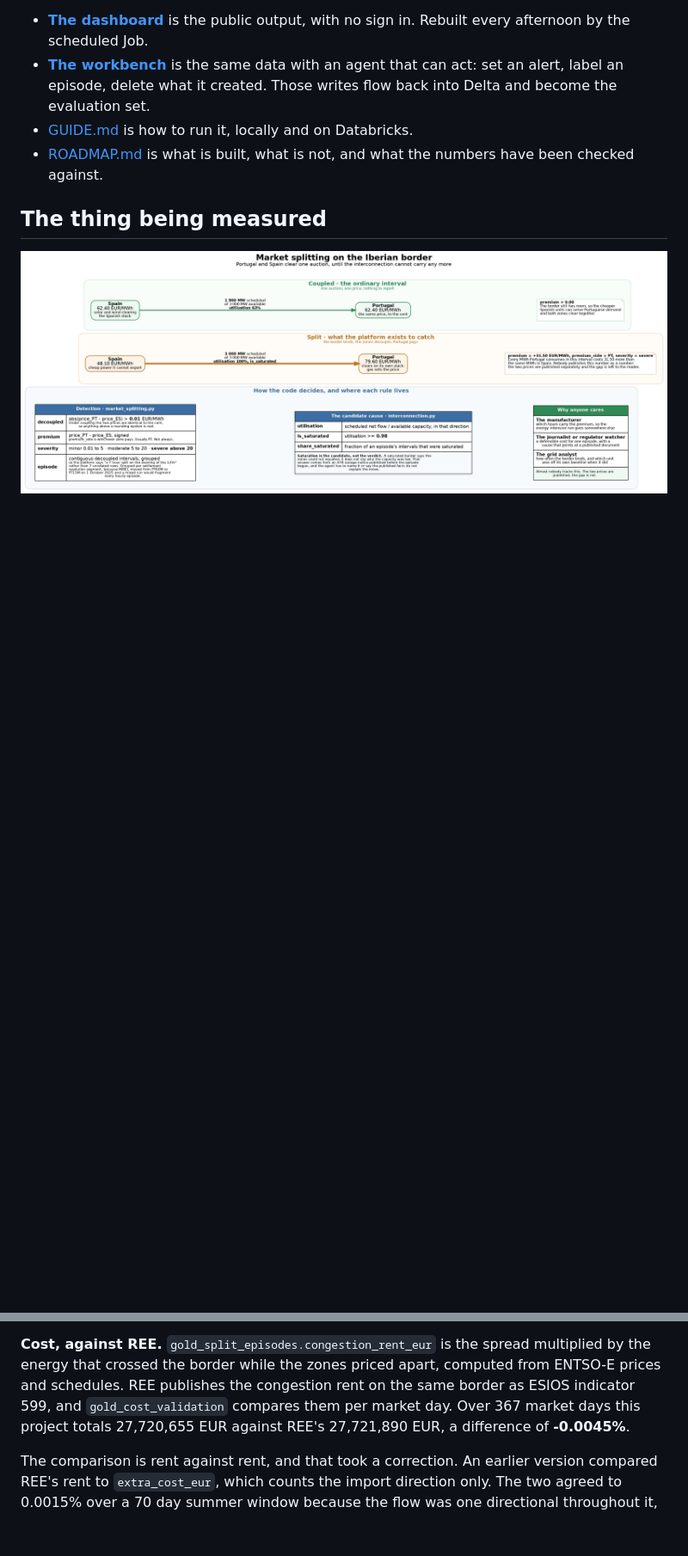
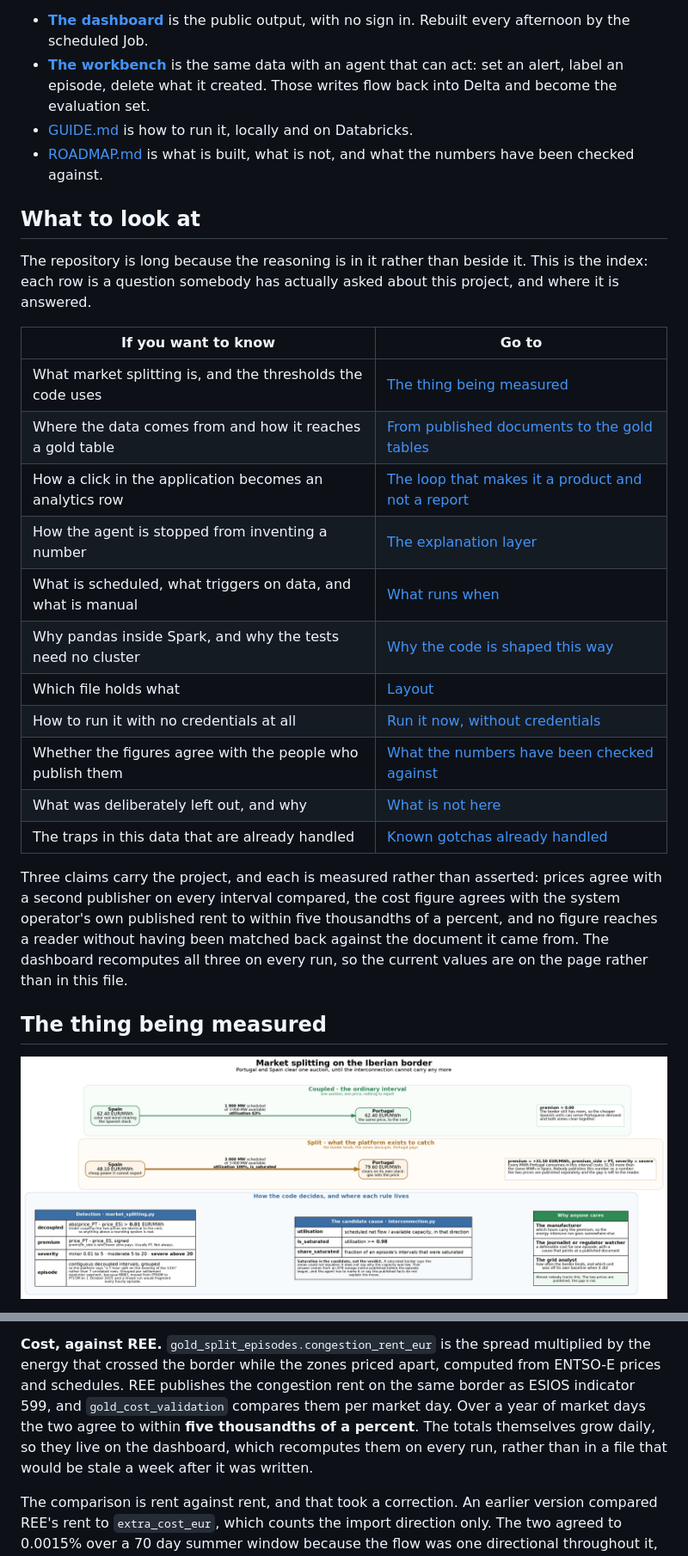
Before and after one commit to doriel/iberian-energy, a Markdown page: README.md, 2 parts joined by grey strips. Shown at 86% size. Rendered like a GitHub page; blank space fills up the shorter version.

Commit message:
README: add a navigation table and move the daily totals to the dashboard

```diff
--- a/README.md
+++ b/README.md
@@ -17,6 +17,33 @@ them is not, and almost nobody tracks it.
 - [GUIDE.md](GUIDE.md) is how to run it, locally and on Databricks.
 - [ROADMAP.md](ROADMAP.md) is what is built, what is not, and what the numbers
   have been checked against.
+
+## What to look at
+
+The repository is long because the reasoning is in it rather than beside it.
+This is the index: each row is a question somebody has actually asked about this
+project, and where it is answered.
+
+| If you want to know | Go to |
+|---|---|
+| What market splitting is, and the thresholds the code uses | [The thing being measured](#the-thing-being-measured) |
+| Where the data comes from and how it reaches a gold table | [From published documents to the gold tables](#from-published-documents-to-the-gold-tables) |
+| How a click in the application becomes an analytics row | [The loop that makes it a product and not a report](#the-loop-that-makes-it-a-product-and-not-a-report) |
+| How the agent is stopped from inventing a number | [The explanation layer](#the-explanation-layer) |
+| What is scheduled, what triggers on data, and what is manual | [What runs when](#what-runs-when) |
+| Why pandas inside Spark, and why the tests need no cluster | [Why the code is shaped this way](#why-the-code-is-shaped-this-way) |
+| Which file holds what | [Layout](#layout) |
+| How to run it with no credentials at all | [Run it now, without credentials](#run-it-now-without-credentials) |
+| Whether the figures agree with the people who publish them | [What the numbers have been checked against](#what-the-numbers-have-been-checked-against) |
+| What was deliberately left out, and why | [What is not here](#what-is-not-here) |
+| The traps in this data that are already handled | [Known gotchas already handled](#known-gotchas-already-handled) |
+
+Three claims carry the project, and each is measured rather than asserted:
+prices agree with a second publisher on every interval compared, the cost figure
+agrees with the system operator's own published rent to within five thousandths
+of a percent, and no figure reaches a reader without having been matched back
+against the document it came from. The dashboard recomputes all three on every
+run, so the current values are on the page rather than in this file.
 
 ## The thing being measured
 
@@ -289,8 +316,10 @@ is only answerable on a day when the zones actually priced apart.
 multiplied by the energy that crossed the border while the zones priced apart,
 computed from ENTSO-E prices and schedules. REE publishes the congestion rent on
 the same border as ESIOS indicator 599, and `gold_cost_validation` compares them
-per market day. Over 367 market days this project totals 27,720,655 EUR against
-REE's 27,721,890 EUR, a difference of **-0.0045%**.
+per market day. Over a year of market days the two agree to within **five
+thousandths of a percent**. The totals themselves grow daily, so they live on
+the dashboard, which recomputes them on every run, rather than in a file that
+would be stale a week after it was written.
 
 The comparison is rent against rent, and that took a correction. An earlier
 version compared REE's rent to `extra_cost_eur`, which counts the import
```
Also changed, not shown: other parts of README.md (+1 -1 lines).
